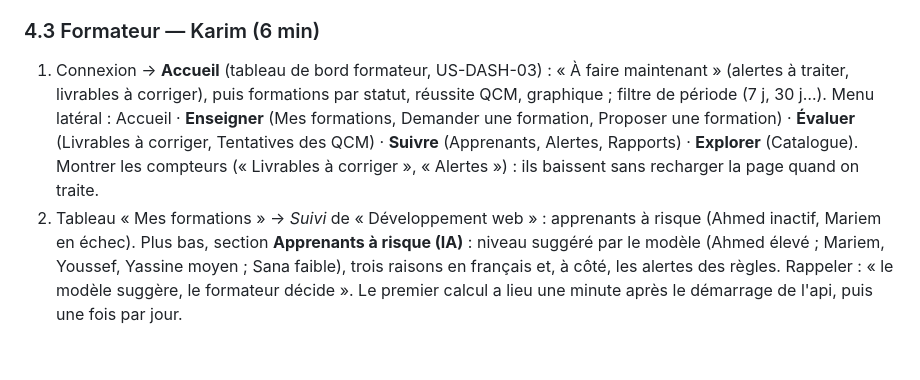
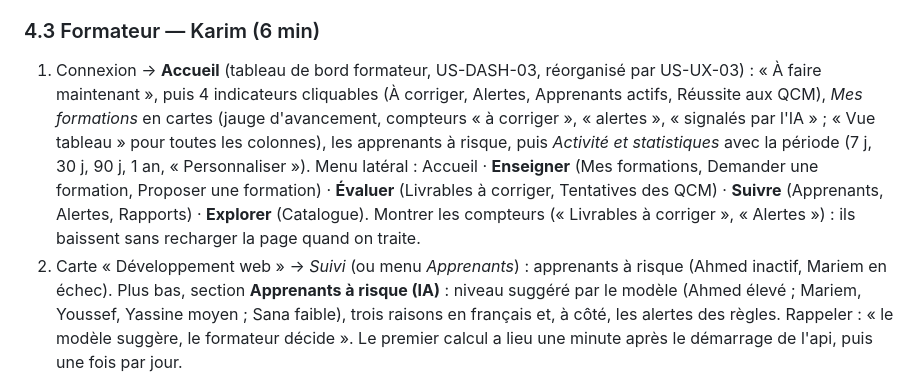
Before and after one commit to Iyed519/CERT_EET, a Markdown page: docs/GUIDE_DEMO.md, the part around the change. Rendered like a GitHub page; blank space fills up the shorter version.

```diff
--- a/docs/GUIDE_DEMO.md
+++ b/docs/GUIDE_DEMO.md
@@ -86,15 +86,19 @@ la charte ESPRIT décrite dans `docs/GUIDE_STYLE.md` (captures dans
    privée : authenticité vérifiable sans compte.
 
 ### 4.3 Formateur — Karim (6 min)
-1. Connexion -> **Accueil** (tableau de bord formateur, US-DASH-03) : « À faire
-   maintenant » (alertes à traiter, livrables à corriger), puis formations par
-   statut, réussite QCM, graphique ; filtre de période (7 j, 30 j…).
+1. Connexion -> **Accueil** (tableau de bord formateur, US-DASH-03, réorganisé
+   par US-UX-03) : « À faire maintenant », puis 4 indicateurs cliquables (À
+   corriger, Alertes, Apprenants actifs, Réussite aux QCM), *Mes formations* en
+   cartes (jauge d'avancement, compteurs « à corriger », « alertes », « signalés
+   par l'IA » ; « Vue tableau » pour toutes les colonnes), les apprenants à
+   risque, puis *Activité et statistiques* avec la période (7 j, 30 j, 90 j,
+   1 an, « Personnaliser »).
    Menu latéral : Accueil · **Enseigner** (Mes formations, Demander une
    formation, Proposer une formation) · **Évaluer** (Livrables à corriger,
    Tentatives des QCM) · **Suivre** (Apprenants, Alertes, Rapports) ·
    **Explorer** (Catalogue). Montrer les compteurs (« Livrables à corriger »,
    « Alertes ») : ils baissent sans recharger la page quand on traite.
-2. Tableau « Mes formations » -> *Suivi* de « Développement web » : apprenants
+2. Carte « Développement web » -> *Suivi* (ou menu *Apprenants*) : apprenants
    à risque (Ahmed inactif, Mariem en échec).
    Plus bas, section **Apprenants à risque (IA)** : niveau suggéré par le
    modèle (Ahmed élevé ; Mariem, Youssef, Yassine moyen ; Sana faible), trois
```
Also changed, not shown: CHANGELOG.md (+8 -0 lines), engineering-log/111-UX03-tableau-de-bord-formateur.md (added, +33 -0 lines), docs/guide-style/formateur-accueil.png, 6 other files.
